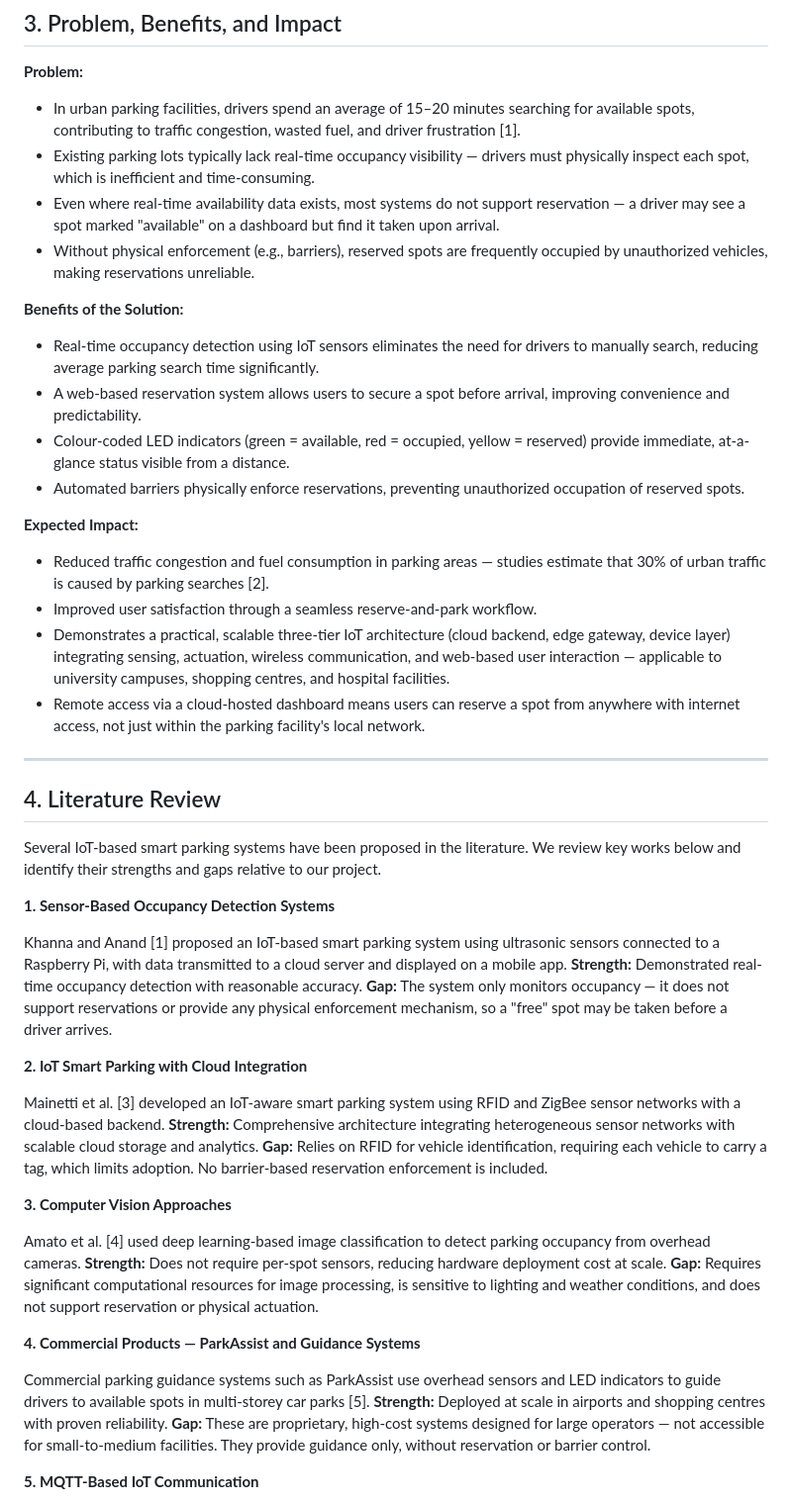
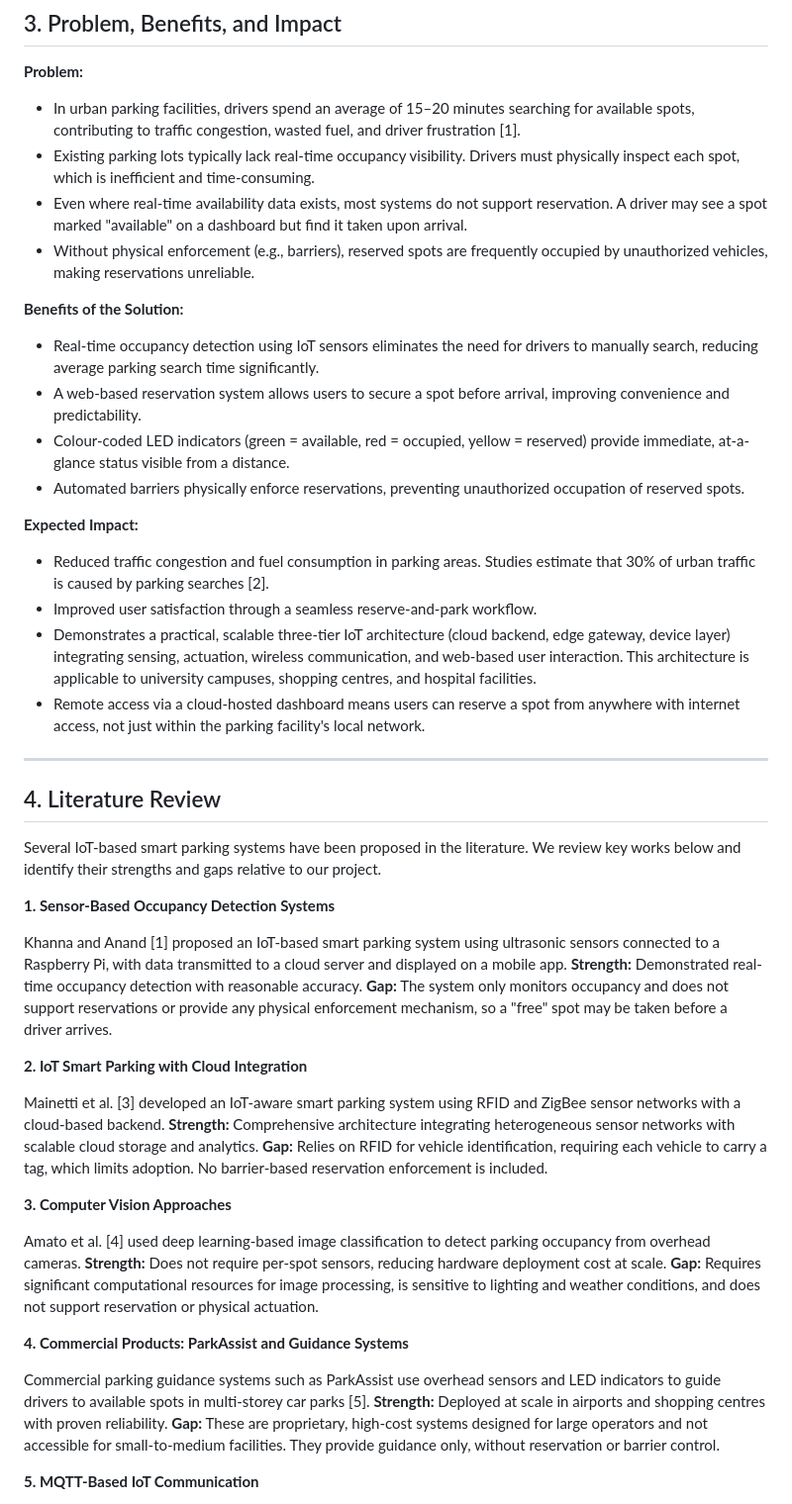
Before and after one commit to kyleczhang/cits5506-iot-parkreserve-group29, a Markdown page: proposal.md, the part around one of its changes. Shown at 99% size. Drawn GitHub-style.

```diff
--- a/proposal.md
+++ b/proposal.md
@@ -27,8 +27,8 @@
 **Problem:**
 
 - In urban parking facilities, drivers spend an average of 15–20 minutes searching for available spots, contributing to traffic congestion, wasted fuel, and driver frustration [1].
-- Existing parking lots typically lack real-time occupancy visibility — drivers must physically inspect each spot, which is inefficient and time-consuming.
-- Even where real-time availability data exists, most systems do not support reservation — a driver may see a spot marked "available" on a dashboard but find it taken upon arrival.
+- Existing parking lots typically lack real-time occupancy visibility. Drivers must physically inspect each spot, which is inefficient and time-consuming.
+- Even where real-time availability data exists, most systems do not support reservation. A driver may see a spot marked "available" on a dashboard but find it taken upon arrival.
 - Without physical enforcement (e.g., barriers), reserved spots are frequently occupied by unauthorized vehicles, making reservations unreliable.
 
 **Benefits of the Solution:**
@@ -40,9 +40,9 @@
 
 **Expected Impact:**
 
-- Reduced traffic congestion and fuel consumption in parking areas — studies estimate that 30% of urban traffic is caused by parking searches [2].
+- Reduced traffic congestion and fuel consumption in parking areas. Studies estimate that 30% of urban traffic is caused by parking searches [2].
 - Improved user satisfaction through a seamless reserve-and-park workflow.
-- Demonstrates a practical, scalable three-tier IoT architecture (cloud backend, edge gateway, device layer) integrating sensing, actuation, wireless communication, and web-based user interaction — applicable to university campuses, shopping centres, and hospital facilities.
+- Demonstrates a practical, scalable three-tier IoT architecture (cloud backend, edge gateway, device layer) integrating sensing, actuation, wireless communication, and web-based user interaction. This architecture is applicable to university campuses, shopping centres, and hospital facilities.
 - Remote access via a cloud-hosted dashboard means users can reserve a spot from anywhere with internet access, not just within the parking facility's local network.
 
 ---
@@ -53,7 +53,7 @@ Several IoT-based smart parking systems have been proposed in the literature. We
 
 **1. Sensor-Based Occupancy Detection Systems**
 
-Khanna and Anand [1] proposed an IoT-based smart parking system using ultrasonic sensors connected to a Raspberry Pi, with data transmitted to a cloud server and displayed on a mobile app. **Strength:** Demonstrated real-time occupancy detection with reasonable accuracy. **Gap:** The system only monitors occupancy — it does not support reservations or provide any physical enforcement mechanism, so a "free" spot may be taken before a driver arrives.
+Khanna and Anand [1] proposed an IoT-based smart parking system using ultrasonic sensors connected to a Raspberry Pi, with data transmitted to a cloud server and displayed on a mobile app. **Strength:** Demonstrated real-time occupancy detection with reasonable accuracy. **Gap:** The system only monitors occupancy and does not support reservations or provide any physical enforcement mechanism, so a "free" spot may be taken before a driver arrives.
 
 **2. IoT Smart Parking with Cloud Integration**
 
@@ -63,9 +63,9 @@ Mainetti et al. [3] developed an IoT-aware smart parking system using RFID and Z
 
 Amato et al. [4] used deep learning-based image classification to detect parking occupancy from overhead cameras. **Strength:** Does not require per-spot sensors, reducing hardware deployment cost at scale. **Gap:** Requires significant computational resources for image processing, is sensitive to lighting and weather conditions, and does not support reservation or physical actuation.
 
-**4. Commercial Products — ParkAssist and Guidance Systems**
+**4. Commercial Products: ParkAssist and Guidance Systems**
 
-Commercial parking guidance systems such as ParkAssist use overhead sensors and LED indicators to guide drivers to available spots in multi-storey car parks [5]. **Strength:** Deployed at scale in airports and shopping centres with proven reliability. **Gap:** These are proprietary, high-cost systems designed for large operators — not accessible for small-to-medium facilities. They provide guidance only, without reservation or barrier control.
+Commercial parking guidance systems such as ParkAssist use overhead sensors and LED indicators to guide drivers to available spots in multi-storey car parks [5]. **Strength:** Deployed at scale in airports and shopping centres with proven reliability. **Gap:** These are proprietary, high-cost systems designed for large operators and not accessible for small-to-medium facilities. They provide guidance only, without reservation or barrier control.
 
 **5. MQTT-Based IoT Communication**
 
```
Also changed, not shown: other parts of proposal.md (+13 -13 lines).
